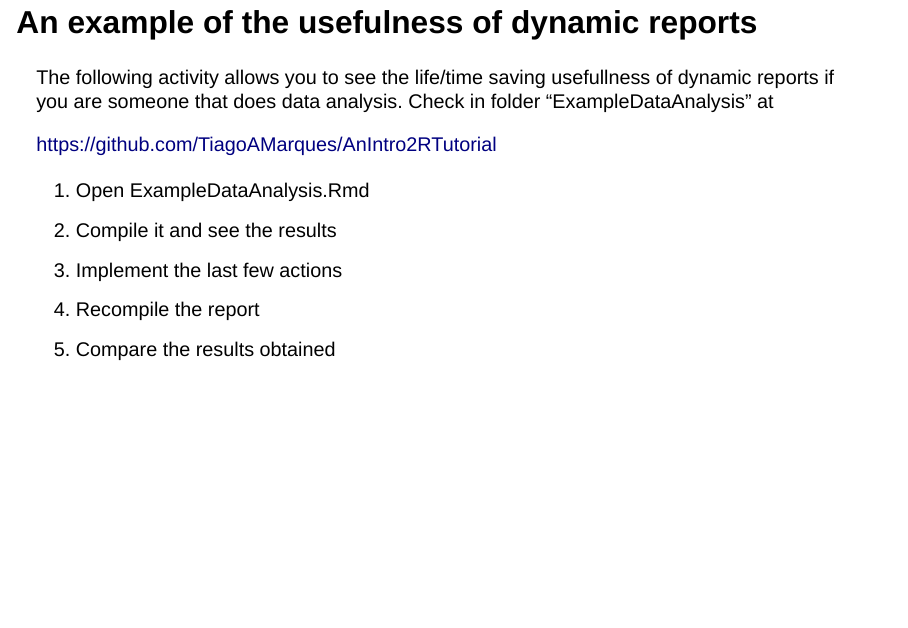
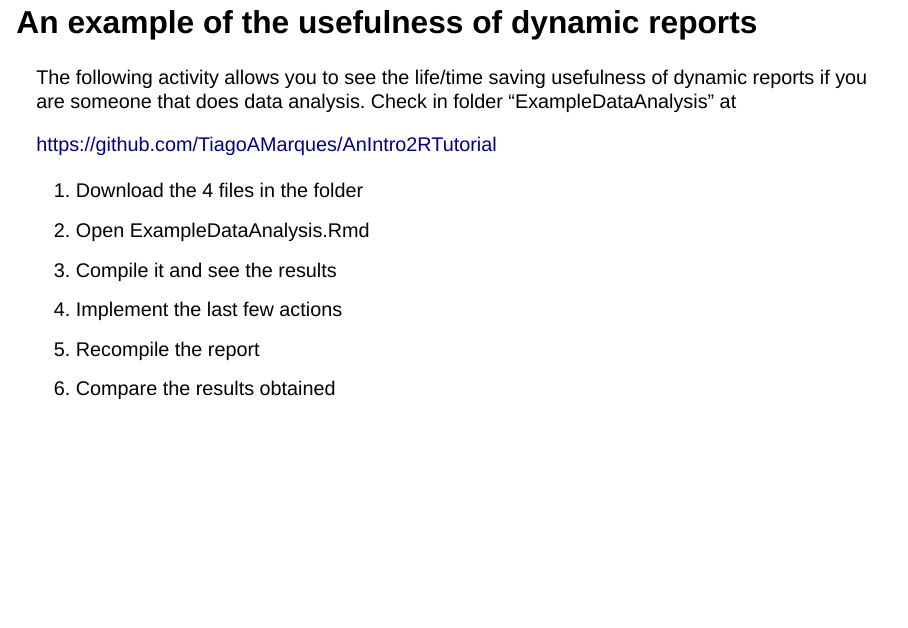
Before and after one commit to TiagoAMarques/AnIntro2RTutorial, a Quarto document (AQuikIntro2RandRStudioInQuarto.qmd): page 37 of 45. Rendered offline with R 4.5, knitr and Pandoc in place of Quarto, with nearby package versions; drawn as Slidy slides in place of the format the file asks for.

Commit message:
corrected errors in class

```diff
--- a/AQuikIntro2RandRStudioInQuarto.qmd
+++ b/AQuikIntro2RandRStudioInQuarto.qmd
@@ -240,15 +240,16 @@ BE PROACTIVE: EXPLORE RESOURCES
 
 ## An example of the usefulness of dynamic reports
 
-The following activity allows you to see the life/time saving usefullness of dynamic reports if you are someone that does data analysis. Check in folder "ExampleDataAnalysis" at
+The following activity allows you to see the life/time saving usefulness of dynamic reports if you are someone that does data analysis. Check in folder "ExampleDataAnalysis" at
 
 <https://github.com/TiagoAMarques/AnIntro2RTutorial>
 
-1.  Open ExampleDataAnalysis.Rmd
-2.  Compile it and see the results
-3.  Implement the last few actions
-4.  Recompile the report
-5.  Compare the results obtained
+1.  Download the 4 files in the folder
+2.  Open ExampleDataAnalysis.Rmd
+3.  Compile it and see the results
+4.  Implement the last few actions
+5.  Recompile the report
+6.  Compare the results obtained
 
 ## And finally...
 
```
Also changed, not shown: ExampleDataAnalysis/ExampleDataAnalysis.Rmd (+3 -1 lines), AQuikIntro2RandRStudioInQuarto.knit.md (deleted), ExampleDataAnalysis/ExampleDataAnalysis.html, 1 other file.
